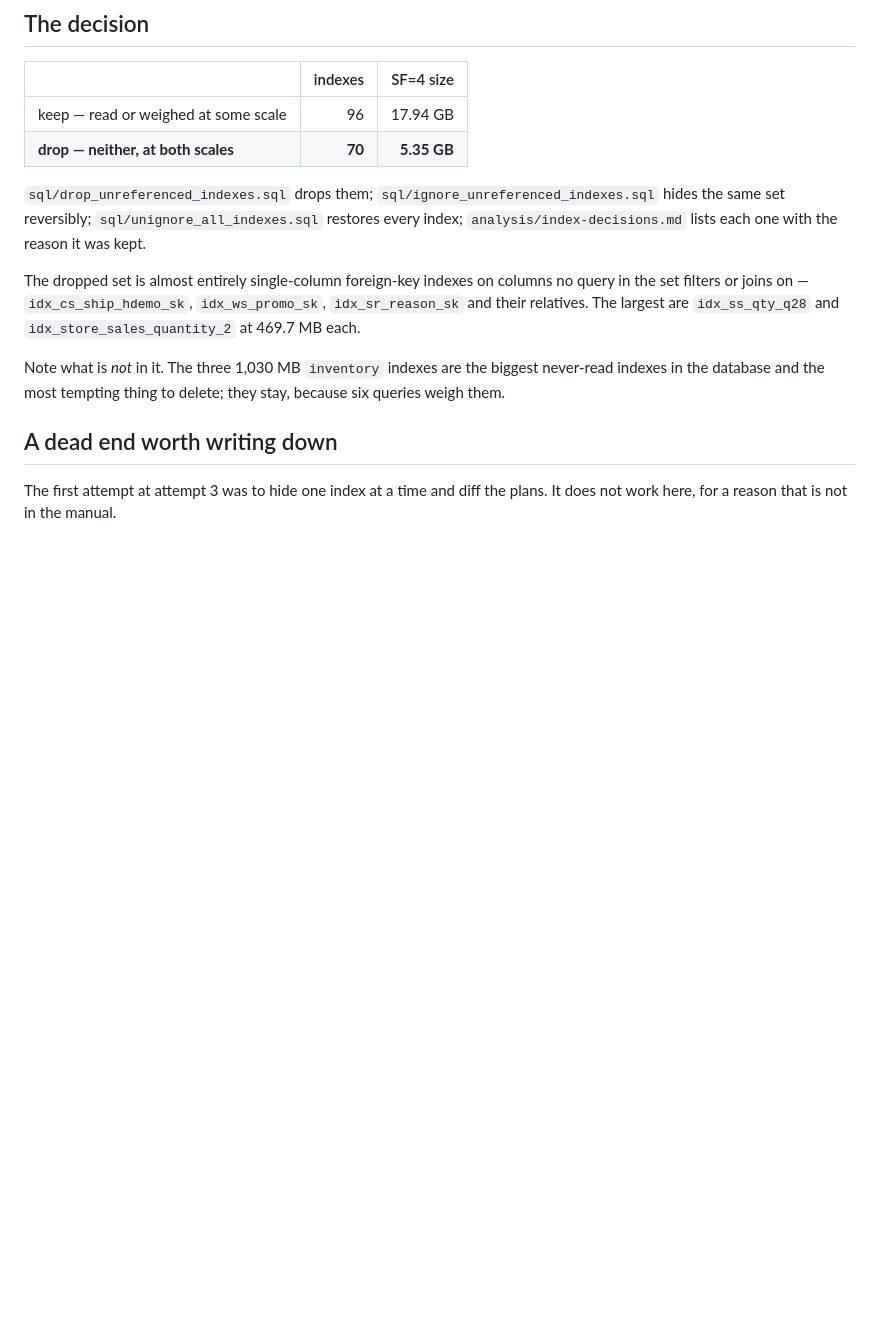
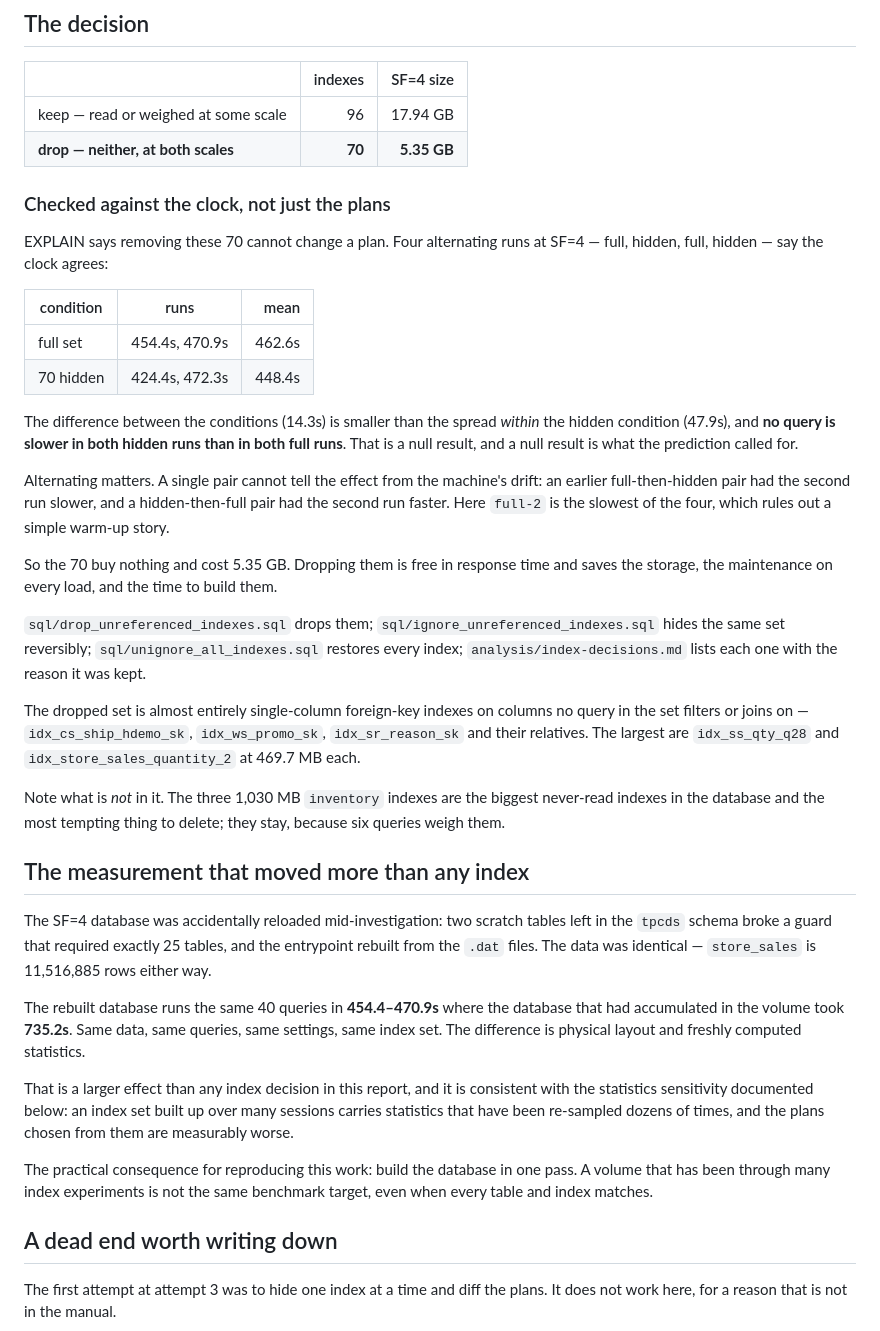
Before and after one commit to hoseinaghaei/mariadb-tpcds, a Markdown page: report/27-what-indexes-are-for.md, the part around the change. Rendered like a GitHub page; blank space fills up the shorter version.

Commit message:
Validate the drop list against the clock: a null result, as predicted
Four alternating runs at SF=4 -- full, hidden, full, hidden -- with the 70
unreferenced indexes hidden:

    full    454.4s, 470.9s   mean 462.6s
    hidden  424.4s, 472.3s   mean 448.4s

The difference between conditions (14.3s) is smaller than the spread within
the hidden condition (47.9s), and no query is slower in both hidden runs
than in both full runs.  EXPLAIN said removing these 70 cannot change a
plan; the clock agrees it does not.  They buy nothing and cost 5.35 GB.

Alternating is what makes that readable.  A single pair cannot separate the
effect from the machine's drift -- an earlier full-then-hidden pair had the
second run slower, a hidden-then-full pair had the second run faster.  Here
full-2 is the slowest of the four, which rules out a warm-up story.

Also recorded: the accidental reload rebuilt the SF=4 database, and the same
40 queries run in 454.4-470.9s there against 735.2s on the database that had
accumulated in the volume.  Identical data -- store_sales is 11,516,885 rows
either way -- so the difference is physical layout and freshly computed
statistics.  That is a bigger effect than any index decision in this report,
and it means a volume that has been through many index experiments is not
the same benchmark target even when every table and index matches.

Co-Authored-By: Claude Opus 5 (1M context) <noreply@anthropic.com>

```diff
--- a/report/27-what-indexes-are-for.md
+++ b/report/27-what-indexes-are-for.md
@@ -112,6 +112,30 @@ set is not a scale-factor accident.
 | keep — read or weighed at some scale | 96 | 17.94 GB |
 | **drop — neither, at both scales** | **70** | **5.35 GB** |
 
+### Checked against the clock, not just the plans
+
+EXPLAIN says removing these 70 cannot change a plan. Four alternating runs at
+SF=4 — full, hidden, full, hidden — say the clock agrees:
+
+| condition | runs | mean |
+|---|---|---:|
+| full set | 454.4s, 470.9s | 462.6s |
+| 70 hidden | 424.4s, 472.3s | 448.4s |
+
+The difference between the conditions (14.3s) is smaller than the spread
+*within* the hidden condition (47.9s), and **no query is slower in both
+hidden runs than in both full runs**. That is a null result, and a null
+result is what the prediction called for.
+
+Alternating matters. A single pair cannot tell the effect from the machine's
+drift: an earlier full-then-hidden pair had the second run slower, and a
+hidden-then-full pair had the second run faster. Here `full-2` is the slowest
+of the four, which rules out a simple warm-up story.
+
+So the 70 buy nothing and cost 5.35 GB. Dropping them is free in response
+time and saves the storage, the maintenance on every load, and the time to
+build them.
+
 `sql/drop_unreferenced_indexes.sql` drops them;
 `sql/ignore_unreferenced_indexes.sql` hides the same set reversibly;
 `sql/unignore_all_indexes.sql` restores every index;
@@ -126,6 +150,27 @@ relatives. The largest are `idx_ss_qty_q28` and
 Note what is *not* in it. The three 1,030 MB `inventory` indexes are the
 biggest never-read indexes in the database and the most tempting thing to
 delete; they stay, because six queries weigh them.
+
+## The measurement that moved more than any index
+
+The SF=4 database was accidentally reloaded mid-investigation: two scratch
+tables left in the `tpcds` schema broke a guard that required exactly 25
+tables, and the entrypoint rebuilt from the `.dat` files. The data was
+identical — `store_sales` is 11,516,885 rows either way.
+
+The rebuilt database runs the same 40 queries in **454.4–470.9s** where the
+database that had accumulated in the volume took **735.2s**. Same data, same
+queries, same settings, same index set. The difference is physical layout and
+freshly computed statistics.
+
+That is a larger effect than any index decision in this report, and it is
+consistent with the statistics sensitivity documented below: an index set
+built up over many sessions carries statistics that have been re-sampled
+dozens of times, and the plans chosen from them are measurably worse.
+
+The practical consequence for reproducing this work: build the database in
+one pass. A volume that has been through many index experiments is not the
+same benchmark target, even when every table and index matches.
 
 ## A dead end worth writing down
 
```
